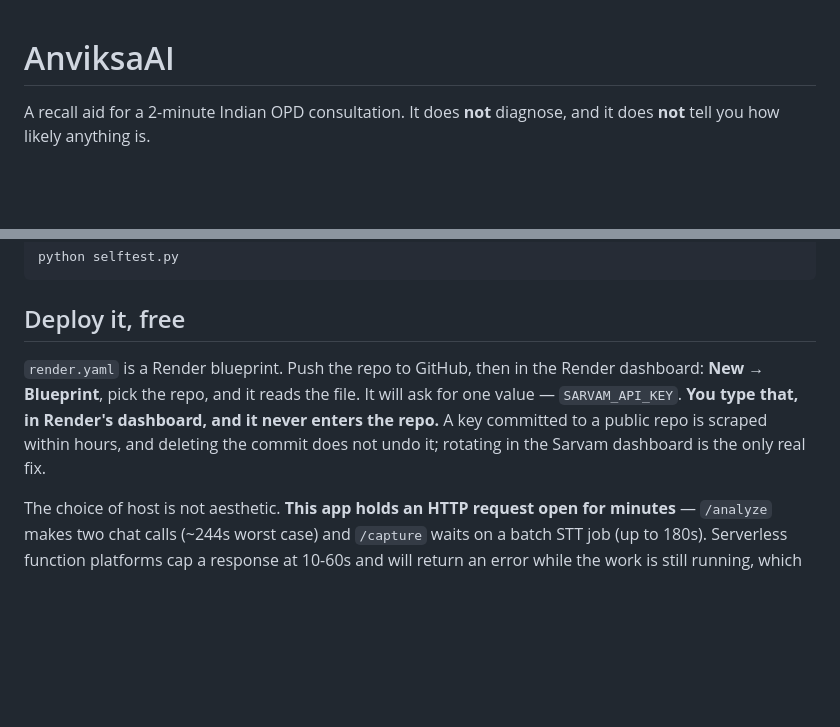
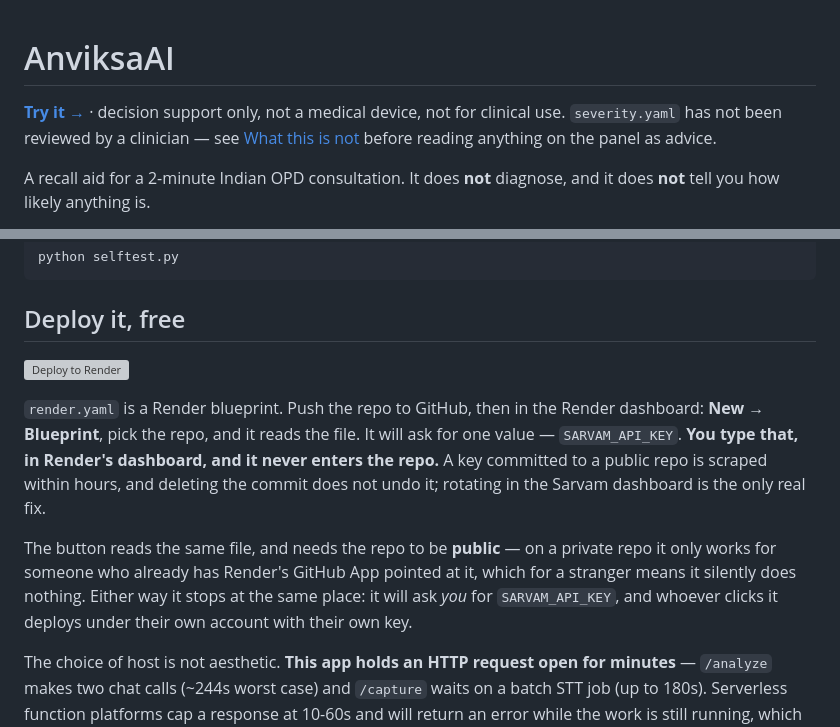
Before and after one commit to Abhilakshit-Tomar/AnviksaAI, a Markdown page: README.md, 2 parts joined by grey strips. Drawn GitHub-style; blank space fills up the shorter version; grey boxes are pictures that could not be loaded.

Commit message:
Link the running app, and a one-click deploy of a copy of it
The live link carries its caveat inline rather than sitting bare. This is a
medical prototype whose severity.yaml has not been reviewed by a clinician,
and a "Try it" link at the top of a README is exactly where someone decides
how much to trust what the panel says.

The Deploy to Render button reads the same render.yaml. It needs a public
repo — on a private one it works only for someone who already has Render's
GitHub App pointed at it — and it stops where the dashboard flow stops: it
asks the person clicking it for their own SARVAM_API_KEY, under their own
account. No key travels with the button.

Co-Authored-By: Claude Opus 5 <noreply@anthropic.com>

```diff
--- a/README.md
+++ b/README.md
@@ -1,4 +1,9 @@
 # AnviksaAI
+
+**[Try it →](https://anviksaai.onrender.com/web/)**  ·  decision support only, not a
+medical device, not for clinical use. `severity.yaml` has not been reviewed by
+a clinician — see [What this is not](#what-this-is-not) before reading anything
+on the panel as advice.
 
 A recall aid for a 2-minute Indian OPD consultation. It does **not** diagnose,
 and it does **not** tell you how likely anything is.
@@ -34,12 +39,20 @@ python selftest.py
 
 ## Deploy it, free
 
+[![Deploy to Render](https://render.com/images/deploy-to-render-button.svg)](https://render.com/deploy?repo=https://github.com/absingal09/AnviksaAI)
+
 `render.yaml` is a Render blueprint. Push the repo to GitHub, then in the
 Render dashboard: **New → Blueprint**, pick the repo, and it reads the file.
 It will ask for one value — `SARVAM_API_KEY`. **You type that, in Render's
 dashboard, and it never enters the repo.** A key committed to a public repo
 is scraped within hours, and deleting the commit does not undo it; rotating
 in the Sarvam dashboard is the only real fix.
+
+The button reads the same file, and needs the repo to be **public** — on a
+private repo it only works for someone who already has Render's GitHub App
+pointed at it, which for a stranger means it silently does nothing. Either
+way it stops at the same place: it will ask *you* for `SARVAM_API_KEY`, and
+whoever clicks it deploys under their own account with their own key.
 
 The choice of host is not aesthetic. **This app holds an HTTP request open
 for minutes** — `/analyze` makes two chat calls (~244s worst case) and
```
